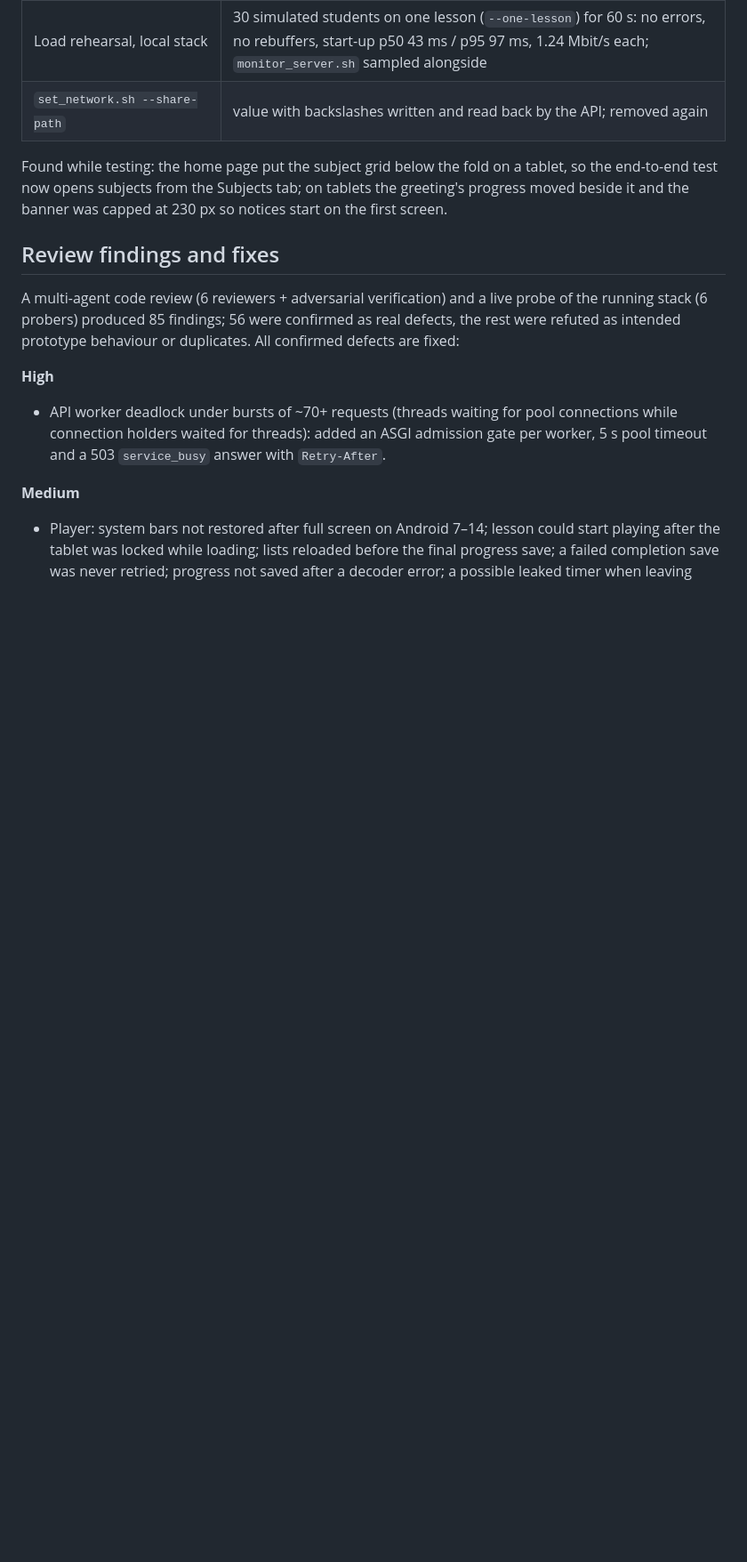
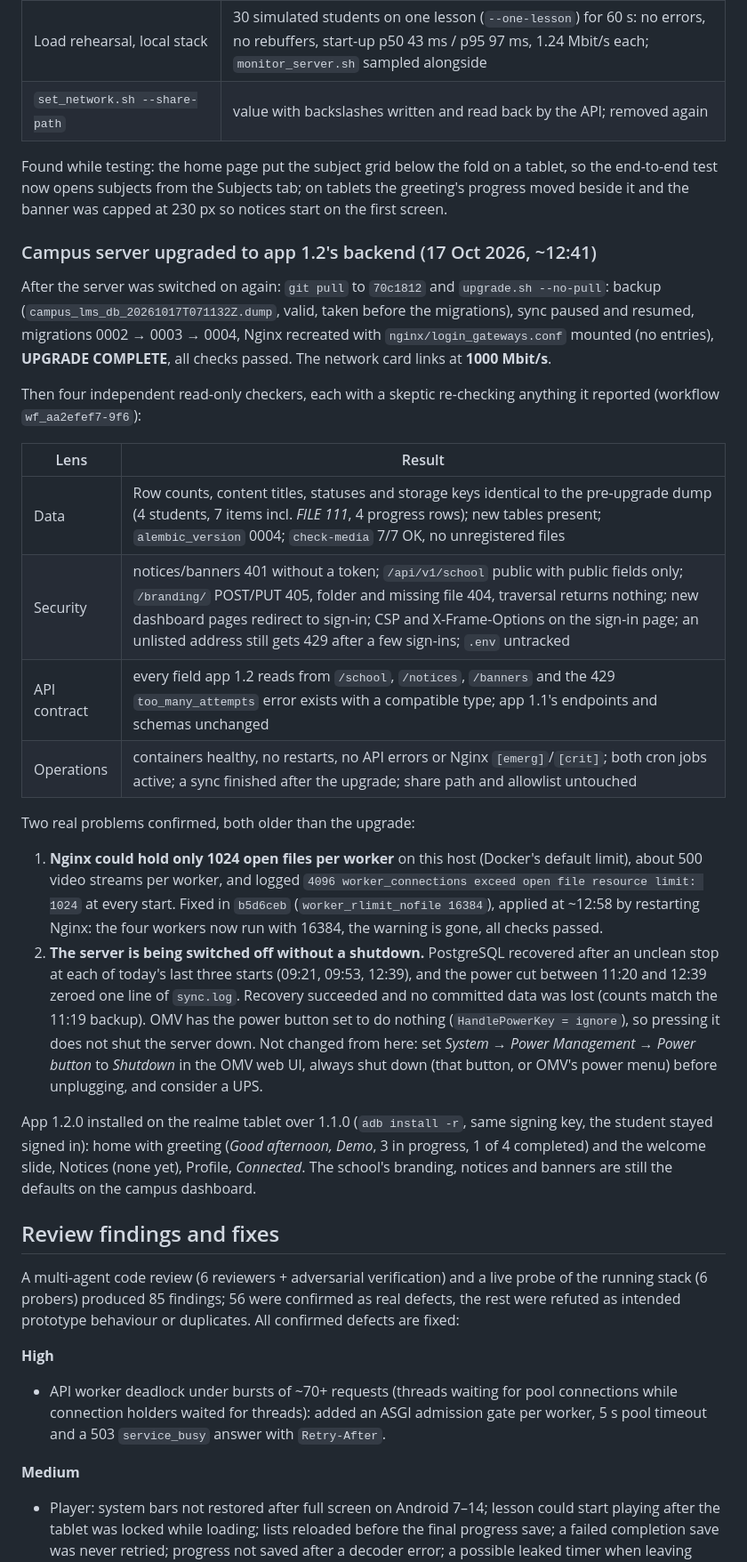
Before and after one commit to bizencerole-coder/LOCAL-LMS, a Markdown page: docs/test-report-2026-10-16.md, the part around one of its changes. Shown at 89% size. Drawn GitHub-style; blank space fills up the shorter version.

Commit message:
Test report: campus server upgraded and verified, app 1.2 on the tablet
Co-Authored-By: Claude Opus 5.5 <noreply@anthropic.com>

```diff
--- a/docs/test-report-2026-10-16.md
+++ b/docs/test-report-2026-10-16.md
@@ -199,6 +199,44 @@ Found while testing: the home page put the subject grid below the fold on a tabl
 end-to-end test now opens subjects from the Subjects tab; on tablets the greeting's progress
 moved beside it and the banner was capped at 230 px so notices start on the first screen.
 
+### Campus server upgraded to app 1.2's backend (17 Oct 2026, ~12:41)
+
+After the server was switched on again: `git pull` to `70c1812` and `upgrade.sh --no-pull`:
+backup (`campus_lms_db_20261017T071132Z.dump`, valid, taken before the migrations), sync
+paused and resumed, migrations 0002 → 0003 → 0004, Nginx recreated with
+`nginx/login_gateways.conf` mounted (no entries), **UPGRADE COMPLETE**, all checks passed.
+The network card links at **1000 Mbit/s**.
+
+Then four independent read-only checkers, each with a skeptic re-checking anything it
+reported (workflow `wf_aa2efef7-9f6`):
+
+| Lens | Result |
+|---|---|
+| Data | Row counts, content titles, statuses and storage keys identical to the pre-upgrade dump (4 students, 7 items incl. *FILE 111*, 4 progress rows); new tables present; `alembic_version` 0004; `check-media` 7/7 OK, no unregistered files |
+| Security | notices/banners 401 without a token; `/api/v1/school` public with public fields only; `/branding/` POST/PUT 405, folder and missing file 404, traversal returns nothing; new dashboard pages redirect to sign-in; CSP and X-Frame-Options on the sign-in page; an unlisted address still gets 429 after a few sign-ins; `.env` untracked |
+| API contract | every field app 1.2 reads from `/school`, `/notices`, `/banners` and the 429 `too_many_attempts` error exists with a compatible type; app 1.1's endpoints and schemas unchanged |
+| Operations | containers healthy, no restarts, no API errors or Nginx `[emerg]`/`[crit]`; both cron jobs active; a sync finished after the upgrade; share path and allowlist untouched |
+
+Two real problems confirmed, both older than the upgrade:
+
+1. **Nginx could hold only 1024 open files per worker** on this host (Docker's default limit),
+   about 500 video streams per worker, and logged `4096 worker_connections exceed open file
+   resource limit: 1024` at every start. Fixed in `b5d6ceb` (`worker_rlimit_nofile 16384`),
+   applied at ~12:58 by restarting Nginx: the four workers now run with 16384, the warning
+   is gone, all checks passed.
+2. **The server is being switched off without a shutdown.** PostgreSQL recovered after an
+   unclean stop at each of today's last three starts (09:21, 09:53, 12:39), and the power cut
+   between 11:20 and 12:39 zeroed one line of `sync.log`. Recovery succeeded and no committed
+   data was lost (counts match the 11:19 backup). OMV has the power button set to do nothing
+   (`HandlePowerKey = ignore`), so pressing it does not shut the server down. Not changed
+   from here: set *System → Power Management → Power button* to *Shutdown* in the OMV web UI,
+   always shut down (that button, or OMV's power menu) before unplugging, and consider a UPS.
+
+App 1.2.0 installed on the realme tablet over 1.1.0 (`adb install -r`, same signing key, the
+student stayed signed in): home with greeting (*Good afternoon, Demo*, 3 in progress, 1 of 4
+completed) and the welcome slide, Notices (none yet), Profile, *Connected*. The school's
+branding, notices and banners are still the defaults on the campus dashboard.
+
 ## Review findings and fixes
 
 A multi-agent code review (6 reviewers + adversarial verification) and a live probe of the
```
Also changed, not shown: other parts of docs/test-report-2026-10-16.md (+2 -1 lines).
